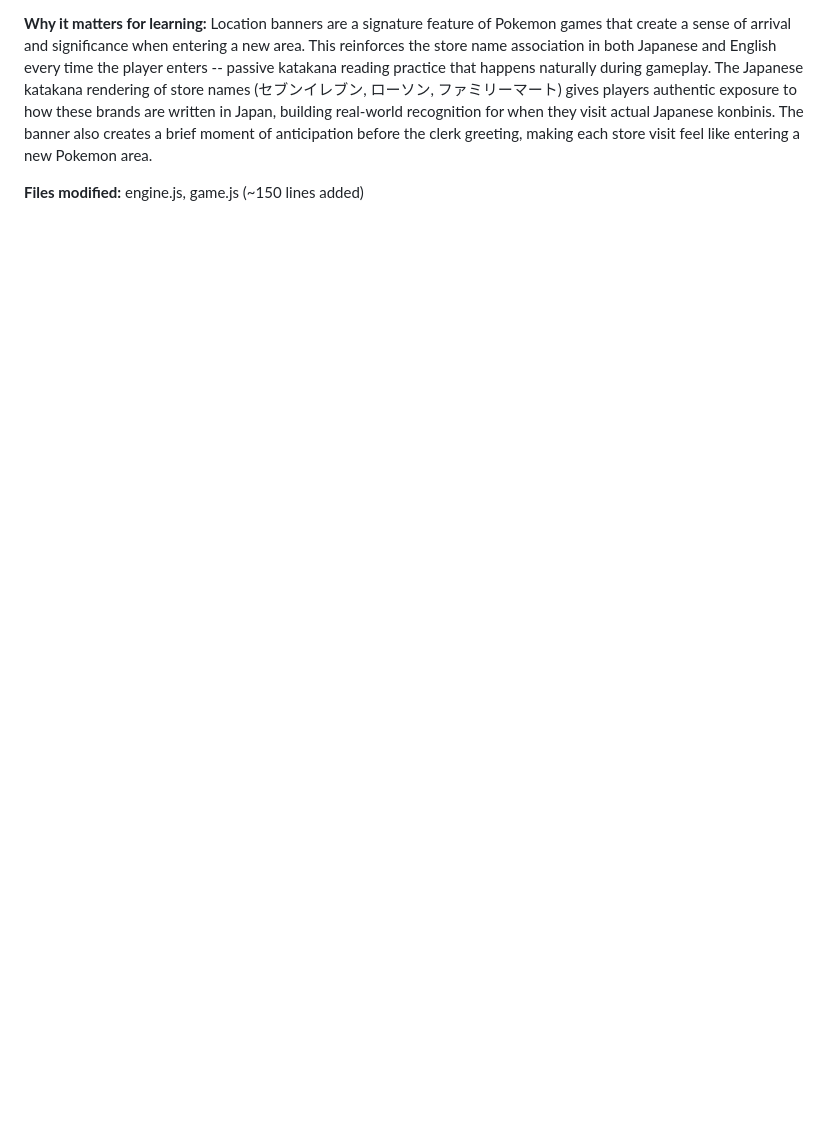
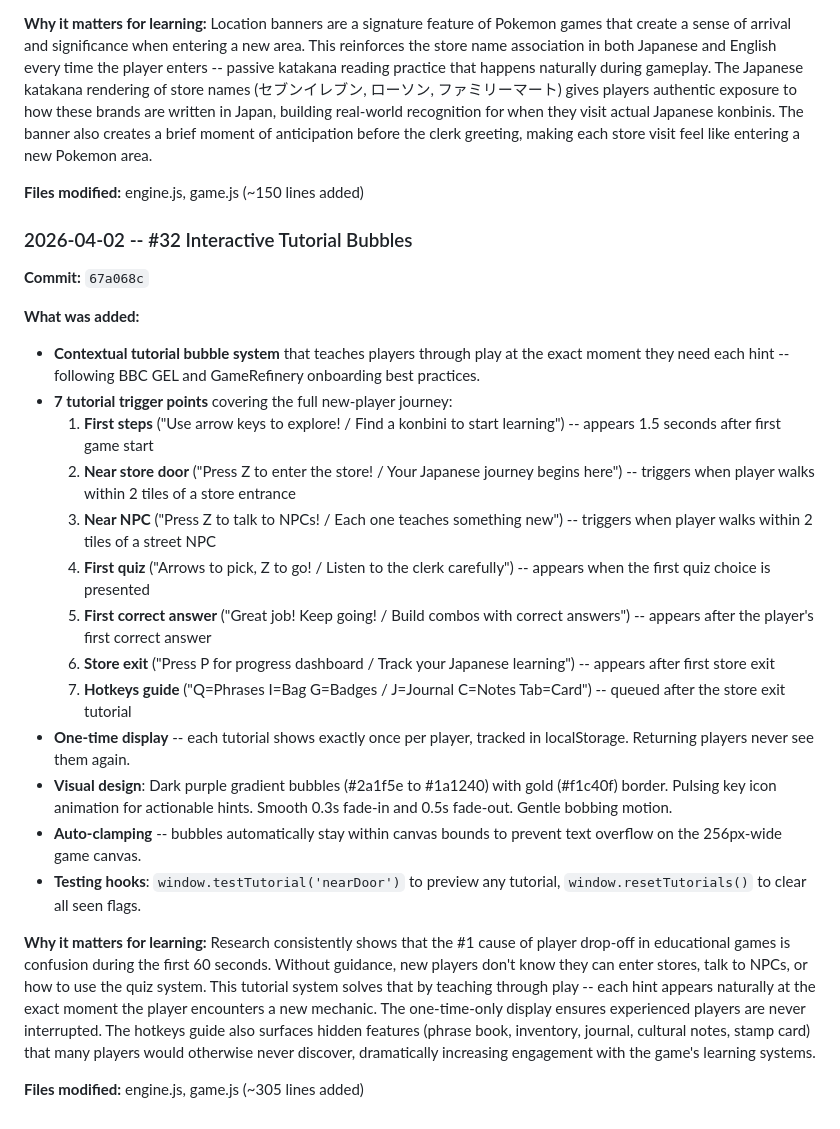
Before and after one commit to theNetworkChuck/konbini-quest, a Markdown page: docs/improvement-backlog.md, the part around the change. Rendered like a GitHub page; blank space fills up the shorter version.

Commit message:
docs: update improvement backlog with #32 Interactive Tutorial Bubbles changelog

```diff
--- a/docs/improvement-backlog.md
+++ b/docs/improvement-backlog.md
@@ -778,3 +778,25 @@
 **Why it matters for learning:** Location banners are a signature feature of Pokemon games that create a sense of arrival and significance when entering a new area. This reinforces the store name association in both Japanese and English every time the player enters -- passive katakana reading practice that happens naturally during gameplay. The Japanese katakana rendering of store names (セブンイレブン, ローソン, ファミリーマート) gives players authentic exposure to how these brands are written in Japan, building real-world recognition for when they visit actual Japanese konbinis. The banner also creates a brief moment of anticipation before the clerk greeting, making each store visit feel like entering a new Pokemon area.
 
 **Files modified:** engine.js, game.js (~150 lines added)
+
+### 2026-04-02 -- #32 Interactive Tutorial Bubbles
+**Commit:** `67a068c`
+
+**What was added:**
+- **Contextual tutorial bubble system** that teaches players through play at the exact moment they need each hint -- following BBC GEL and GameRefinery onboarding best practices.
+- **7 tutorial trigger points** covering the full new-player journey:
+  1. **First steps** ("Use arrow keys to explore! / Find a konbini to start learning") -- appears 1.5 seconds after first game start
+  2. **Near store door** ("Press Z to enter the store! / Your Japanese journey begins here") -- triggers when player walks within 2 tiles of a store entrance
+  3. **Near NPC** ("Press Z to talk to NPCs! / Each one teaches something new") -- triggers when player walks within 2 tiles of a street NPC
+  4. **First quiz** ("Arrows to pick, Z to go! / Listen to the clerk carefully") -- appears when the first quiz choice is presented
+  5. **First correct answer** ("Great job! Keep going! / Build combos with correct answers") -- appears after the player's first correct answer
+  6. **Store exit** ("Press P for progress dashboard / Track your Japanese learning") -- appears after first store exit
+  7. **Hotkeys guide** ("Q=Phrases I=Bag G=Badges / J=Journal C=Notes Tab=Card") -- queued after the store exit tutorial
+- **One-time display** -- each tutorial shows exactly once per player, tracked in localStorage. Returning players never see them again.
+- **Visual design**: Dark purple gradient bubbles (#2a1f5e to #1a1240) with gold (#f1c40f) border. Pulsing key icon animation for actionable hints. Smooth 0.3s fade-in and 0.5s fade-out. Gentle bobbing motion.
+- **Auto-clamping** -- bubbles automatically stay within canvas bounds to prevent text overflow on the 256px-wide game canvas.
+- **Testing hooks**: `window.testTutorial('nearDoor')` to preview any tutorial, `window.resetTutorials()` to clear all seen flags.
+
+**Why it matters for learning:** Research consistently shows that the #1 cause of player drop-off in educational games is confusion during the first 60 seconds. Without guidance, new players don't know they can enter stores, talk to NPCs, or how to use the quiz system. This tutorial system solves that by teaching through play -- each hint appears naturally at the exact moment the player encounters a new mechanic. The one-time-only display ensures experienced players are never interrupted. The hotkeys guide also surfaces hidden features (phrase book, inventory, journal, cultural notes, stamp card) that many players would otherwise never discover, dramatically increasing engagement with the game's learning systems.
+
+**Files modified:** engine.js, game.js (~305 lines added)
```
